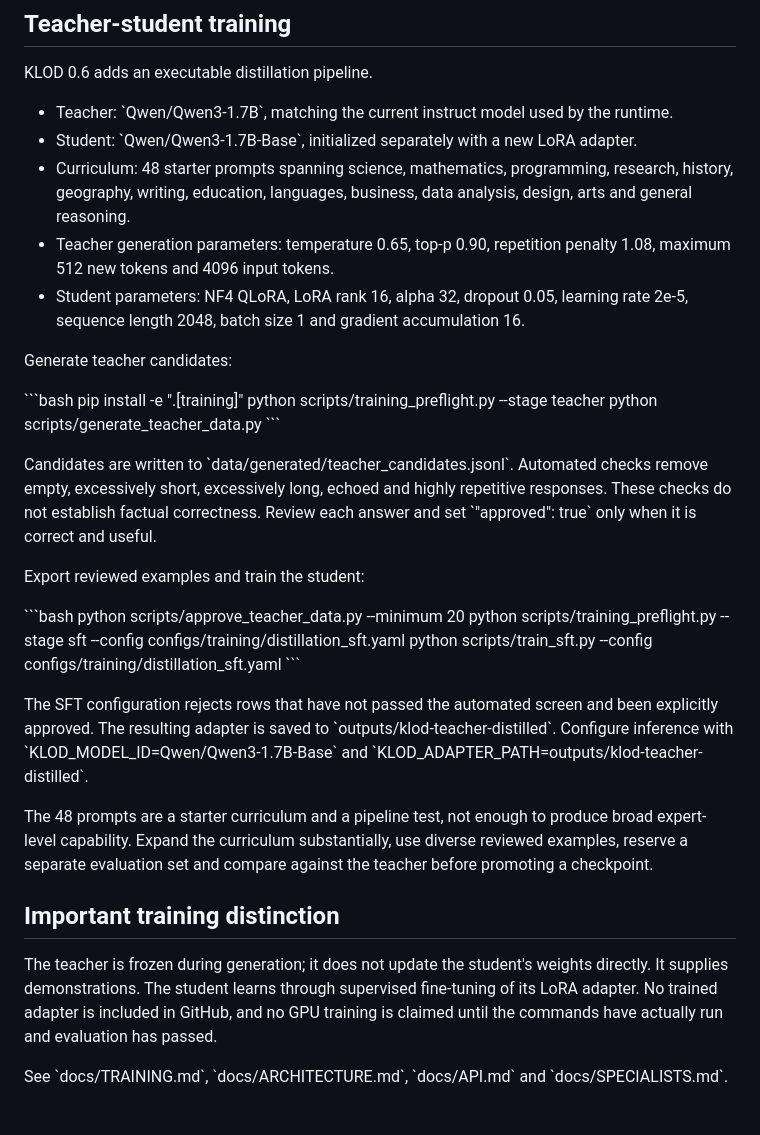
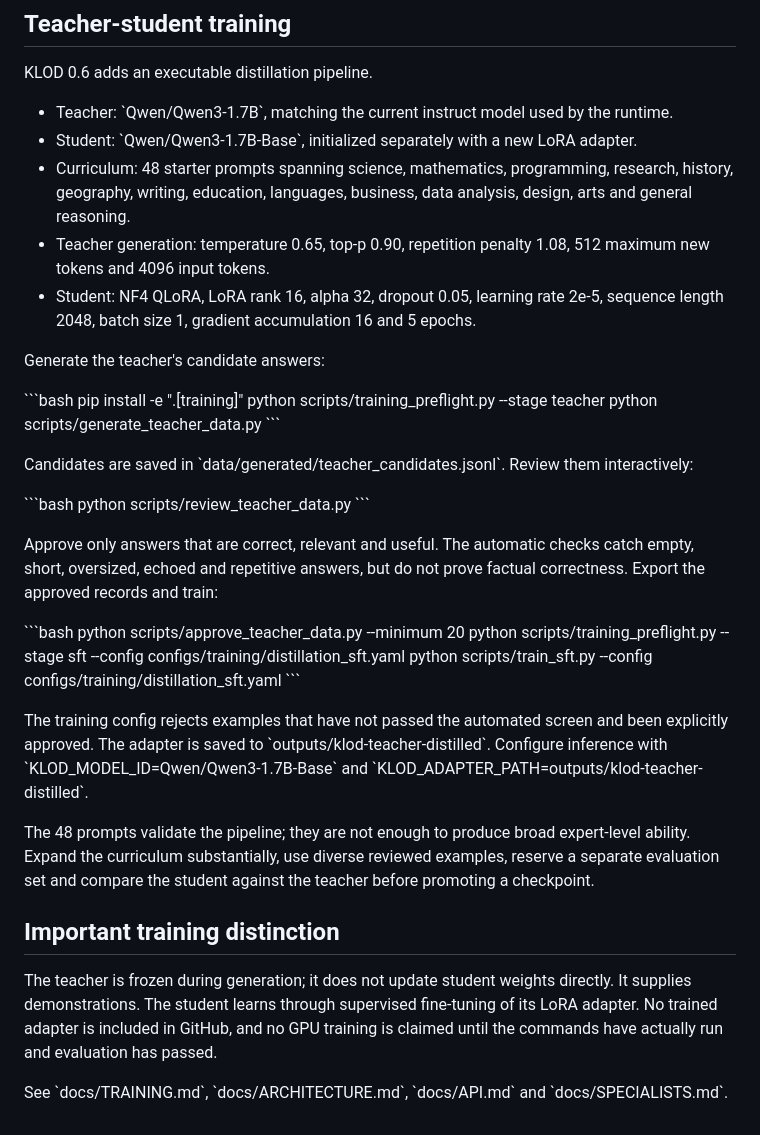
Before and after one commit to japaguimarassi-create/Security-lab, a Markdown page: README.md, the part around the change. GitHub-like rendering.

Commit message:
Add interactive teacher review commands to README

```diff
--- a/README.md
+++ b/README.md
@@ -37,10 +37,10 @@ KLOD 0.6 adds an executable distillation pipeline.
 - Teacher: \`Qwen/Qwen3-1.7B\`, matching the current instruct model used by the runtime.
 - Student: \`Qwen/Qwen3-1.7B-Base\`, initialized separately with a new LoRA adapter.
 - Curriculum: 48 starter prompts spanning science, mathematics, programming, research, history, geography, writing, education, languages, business, data analysis, design, arts and general reasoning.
-- Teacher generation parameters: temperature 0.65, top-p 0.90, repetition penalty 1.08, maximum 512 new tokens and 4096 input tokens.
-- Student parameters: NF4 QLoRA, LoRA rank 16, alpha 32, dropout 0.05, learning rate 2e-5, sequence length 2048, batch size 1 and gradient accumulation 16.
+- Teacher generation: temperature 0.65, top-p 0.90, repetition penalty 1.08, 512 maximum new tokens and 4096 input tokens.
+- Student: NF4 QLoRA, LoRA rank 16, alpha 32, dropout 0.05, learning rate 2e-5, sequence length 2048, batch size 1, gradient accumulation 16 and 5 epochs.
 
-Generate teacher candidates:
+Generate the teacher's candidate answers:
 
 \`\`\`bash
 pip install -e ".[training]"
@@ -48,9 +48,13 @@ python scripts/training_preflight.py --stage teacher
 python scripts/generate_teacher_data.py
 \`\`\`
 
-Candidates are written to \`data/generated/teacher_candidates.jsonl\`. Automated checks remove empty, excessively short, excessively long, echoed and highly repetitive responses. These checks do not establish factual correctness. Review each answer and set \`"approved": true\` only when it is correct and useful.
+Candidates are saved in \`data/generated/teacher_candidates.jsonl\`. Review them interactively:
 
-Export reviewed examples and train the student:
+\`\`\`bash
+python scripts/review_teacher_data.py
+\`\`\`
+
+Approve only answers that are correct, relevant and useful. The automatic checks catch empty, short, oversized, echoed and repetitive answers, but do not prove factual correctness. Export the approved records and train:
 
 \`\`\`bash
 python scripts/approve_teacher_data.py --minimum 20
@@ -58,12 +62,12 @@ python scripts/training_preflight.py --stage sft --config configs/training/disti
 python scripts/train_sft.py --config configs/training/distillation_sft.yaml
 \`\`\`
 
-The SFT configuration rejects rows that have not passed the automated screen and been explicitly approved. The resulting adapter is saved to \`outputs/klod-teacher-distilled\`. Configure inference with \`KLOD_MODEL_ID=Qwen/Qwen3-1.7B-Base\` and \`KLOD_ADAPTER_PATH=outputs/klod-teacher-distilled\`.
+The training config rejects examples that have not passed the automated screen and been explicitly approved. The adapter is saved to \`outputs/klod-teacher-distilled\`. Configure inference with \`KLOD_MODEL_ID=Qwen/Qwen3-1.7B-Base\` and \`KLOD_ADAPTER_PATH=outputs/klod-teacher-distilled\`.
 
-The 48 prompts are a starter curriculum and a pipeline test, not enough to produce broad expert-level capability. Expand the curriculum substantially, use diverse reviewed examples, reserve a separate evaluation set and compare against the teacher before promoting a checkpoint.
+The 48 prompts validate the pipeline; they are not enough to produce broad expert-level ability. Expand the curriculum substantially, use diverse reviewed examples, reserve a separate evaluation set and compare the student against the teacher before promoting a checkpoint.
 
 ## Important training distinction
 
-The teacher is frozen during generation; it does not update the student's weights directly. It supplies demonstrations. The student learns through supervised fine-tuning of its LoRA adapter. No trained adapter is included in GitHub, and no GPU training is claimed until the commands have actually run and evaluation has passed.
+The teacher is frozen during generation; it does not update student weights directly. It supplies demonstrations. The student learns through supervised fine-tuning of its LoRA adapter. No trained adapter is included in GitHub, and no GPU training is claimed until the commands have actually run and evaluation has passed.
 
 See \`docs/TRAINING.md\`, \`docs/ARCHITECTURE.md\`, \`docs/API.md\` and \`docs/SPECIALISTS.md\`.
```
